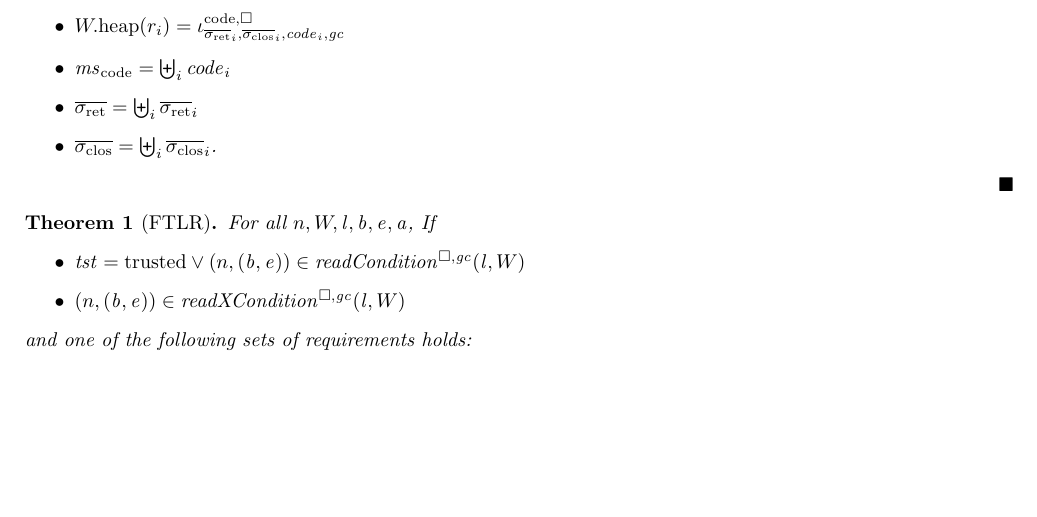
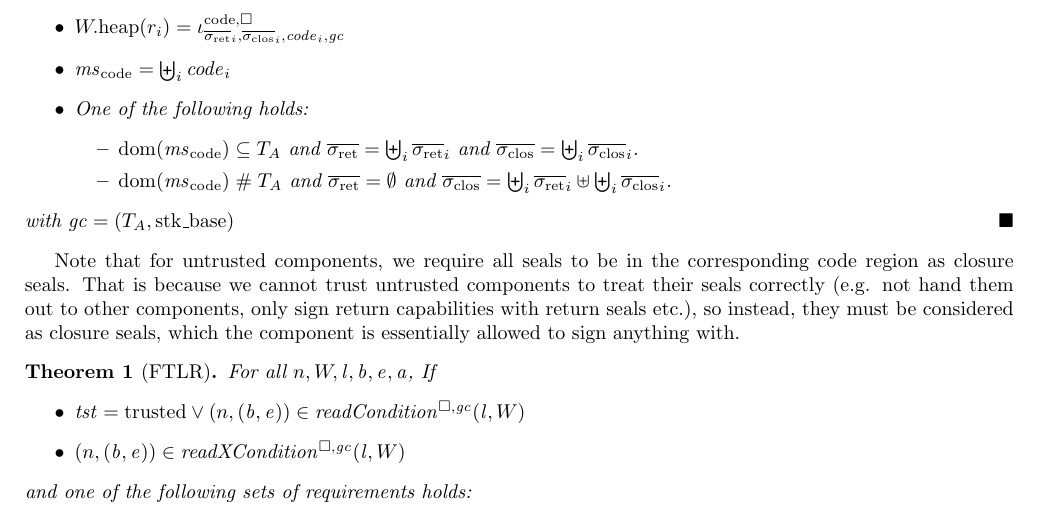
Before and after one commit to dominiquedevriese/capability-machine-reasoning-on-paper, a LaTeX document (fully-abstract-comp/technical-report.tex): part of page 24 of 36, cut so that both start at the same text, the shorter picture padded with empty space. Compiled offline with pdfLaTeX.

Commit message:
Make the "world specifies component" relation deal with untrusted components appropriately.

```diff
--- a/fully-abstract-comp/technical-report.tex
+++ b/fully-abstract-comp/technical-report.tex
@@ -2166,10 +2166,16 @@ H^\mathrm{code,\square}_\sigma \; \sigrets \; \sigcloss \; \code \; \gc)
   \begin{itemize}
   \item $\pwheap(r_i) = \codereg{\sigrets_i,\sigcloss_i,\code_i,\gc}$
   \item $\mscode = \biguplus_i \code_i$
-  \item $\sigrets = \biguplus_i \sigrets_i$
-  \item $\sigcloss = \biguplus_i \sigcloss_i$.
+  \item One of the following holds:
+    \begin{itemize}
+    \item $\dom(\mscode) \subseteq \ta$ and $\sigrets = \biguplus_i \sigrets_i$ and $\sigcloss = \biguplus_i \sigcloss_i$.
+    \item $\dom(\mscode) \mathrel{\#} \ta$ and $\sigrets = \emptyset$ and $\sigcloss = \biguplus_i \sigrets_i \uplus \biguplus_i \sigcloss_i$.
+    \end{itemize}
   \end{itemize}
+  with $\gc = (\ta,\stkb)$
 \end{definition}
+Note that for untrusted components, we require all seals to be in the corresponding code region as closure seals.
+That is because we cannot trust untrusted components to treat their seals correctly (e.g. not hand them out to other components, only sign return capabilities with return seals etc.), so instead, they must be considered as closure seals, which the component is essentially allowed to sign anything with.
 
 \begin{theorem}[FTLR]
   \label{thm:ftlr}
```
